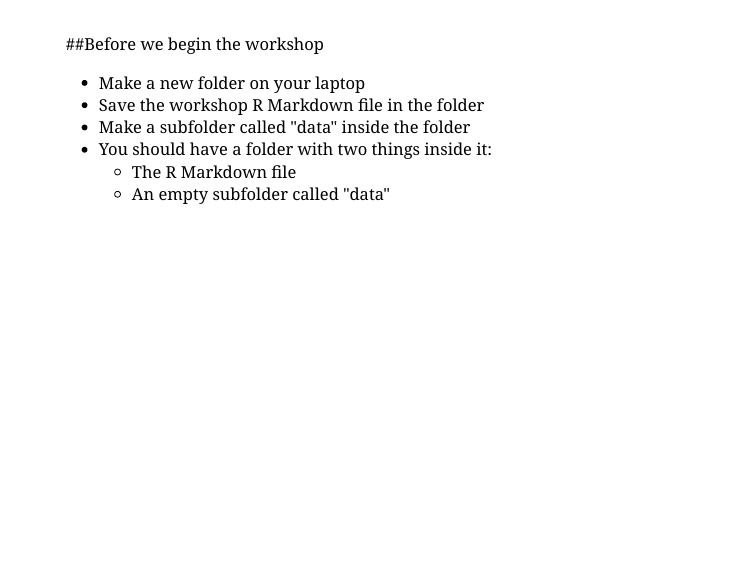
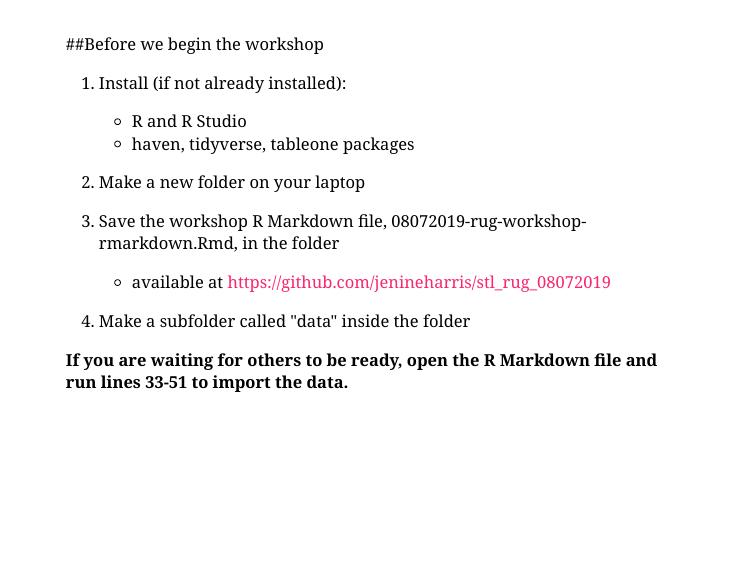
Before and after one commit to jenineharris/stl_rug_08072019, an R Markdown document (docs/index.Rmd): page 20 of 43. Rendered offline with R 4.5, knitr and Pandoc, with nearby package versions; the slides are laid out offline by our stand-in for remark.js, each with all of its steps uncovered, in fonts that may differ from those the slides ask for, and without slide numbers, shadows or browser add-ons; some code elsewhere in the file could not run offline; a font, style sheet, LaTeX package, included part or bibliography that could not be used is replaced or left out.

Commit message:
updated slides 08062019

```diff
--- a/docs/index.Rmd
+++ b/docs/index.Rmd
@@ -333,12 +333,18 @@ fig2 <- ggplot(data = code_data_avail,
 
 ##Before we begin the workshop
 
-- Make a new folder on your laptop
-- Save the workshop R Markdown file in the folder
-- Make a subfolder called "data" inside the folder
-- You should have a folder with two things inside it:
-    + The R Markdown file
-    + An empty subfolder called "data"
+1) Install (if not already installed):
+    + R and R Studio
+    + haven, tidyverse, tableone packages
+
+2) Make a new folder on your laptop
+
+3) Save the workshop R Markdown file, 08072019-rug-workshop-rmarkdown.Rmd, in the folder
+    + available at https://github.com/jenineharris/stl_rug_08072019
+
+4) Make a subfolder called "data" inside the folder
+
+**If you are waiting for others to be ready, open the R Markdown file and run lines 33-51 to import the data.**
 
 ---
 
```
Also changed, not shown: 1 other file.
